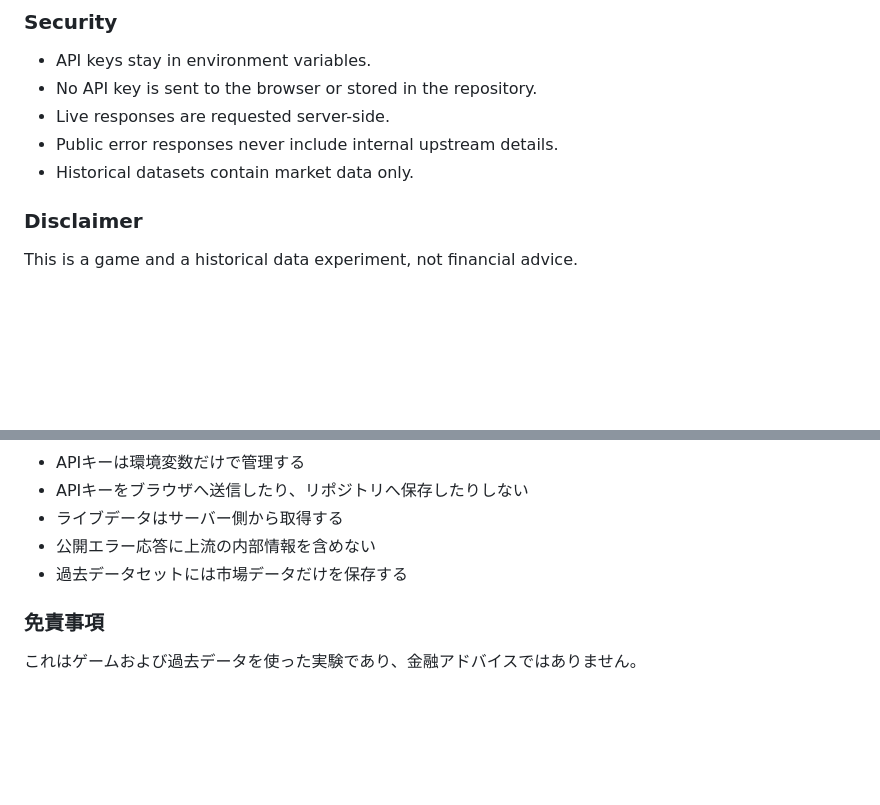
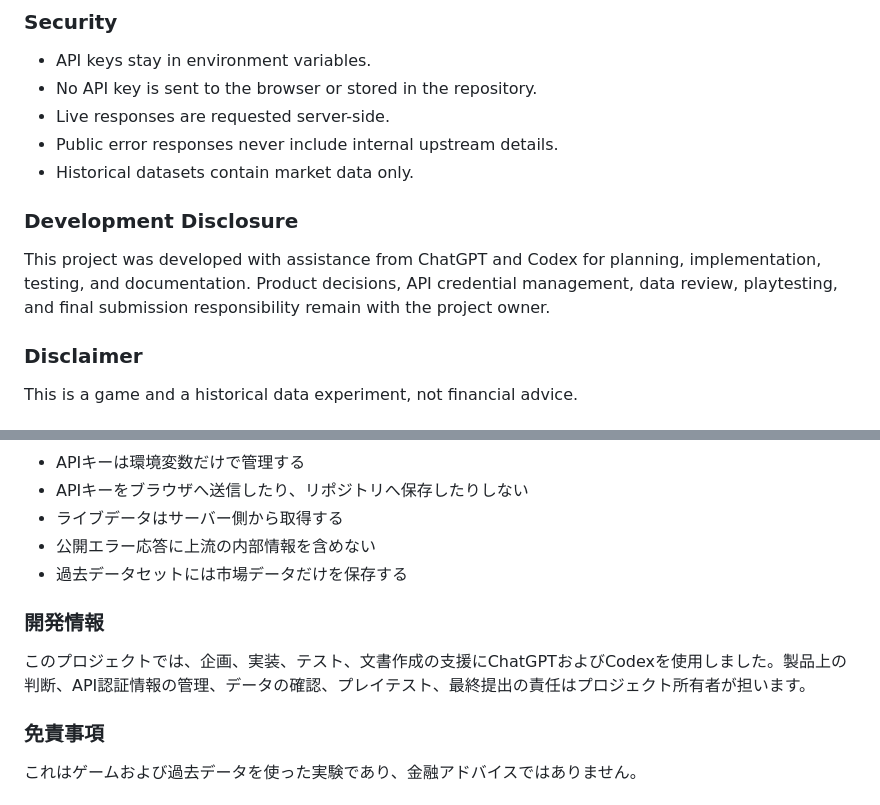
Before and after one commit to nato-san/nansen-signal-runner, a Markdown page: README.md, 2 parts joined by grey strips. Drawn GitHub-style; blank space fills up the shorter version.

Commit message:
docs: disclose ChatGPT and Codex assistance

```diff
--- a/README.md
+++ b/README.md
@@ -173,6 +173,10 @@ The repository includes Vercel Functions for `/api/run-data` and `/api/admin-sta
 - Live responses are requested server-side.
 - Public error responses never include internal upstream details.
 - Historical datasets contain market data only.
+
+### Development Disclosure
+
+This project was developed with assistance from ChatGPT and Codex for planning, implementation, testing, and documentation. Product decisions, API credential management, data review, playtesting, and final submission responsibility remain with the project owner.
 
 ### Disclaimer
 
@@ -354,6 +358,10 @@ APIコール数とクレジットの見積もりを確認し、`--yes-spend`を
 - 公開エラー応答に上流の内部情報を含めない
 - 過去データセットには市場データだけを保存する
 
+### 開発情報
+
+このプロジェクトでは、企画、実装、テスト、文書作成の支援にChatGPTおよびCodexを使用しました。製品上の判断、API認証情報の管理、データの確認、プレイテスト、最終提出の責任はプロジェクト所有者が担います。
+
 ### 免責事項
 
 これはゲームおよび過去データを使った実験であり、金融アドバイスではありません。
```
